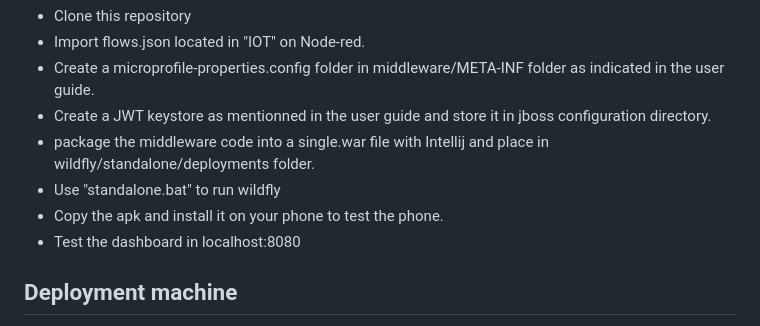
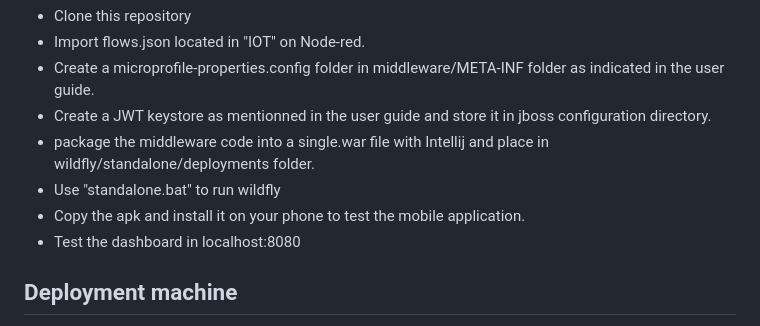
Before and after one commit to Bedis-Mansar/Smart-Garbage-Monitoring-System, a Markdown page: README.md, the part around the change. GitHub-like rendering.

```diff
--- a/README.md
+++ b/README.md
@@ -41,7 +41,7 @@ The installation steps are well explained in the user guide in "docs" directory.
 - Create a JWT keystore as mentionned in the user guide and store it in jboss configuration directory.
 - package the middleware code into a single.war file with Intellij and place in wildfly/standalone/deployments folder.
 - Use "standalone.bat" to run wildfly
-- Copy the apk and install it on your phone to test the phone.
+- Copy the apk and install it on your phone to test the mobile application.
 - Test the dashboard in localhost:8080
 
 ## Deployment machine
```
